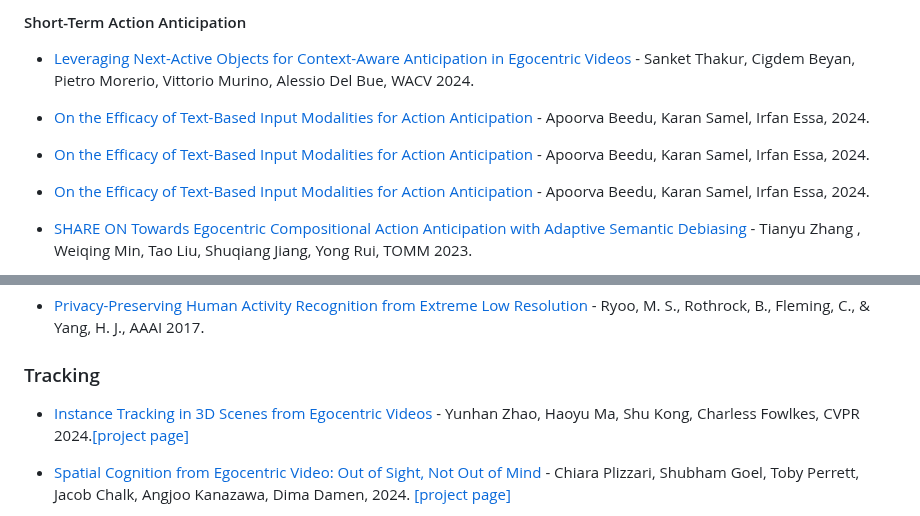
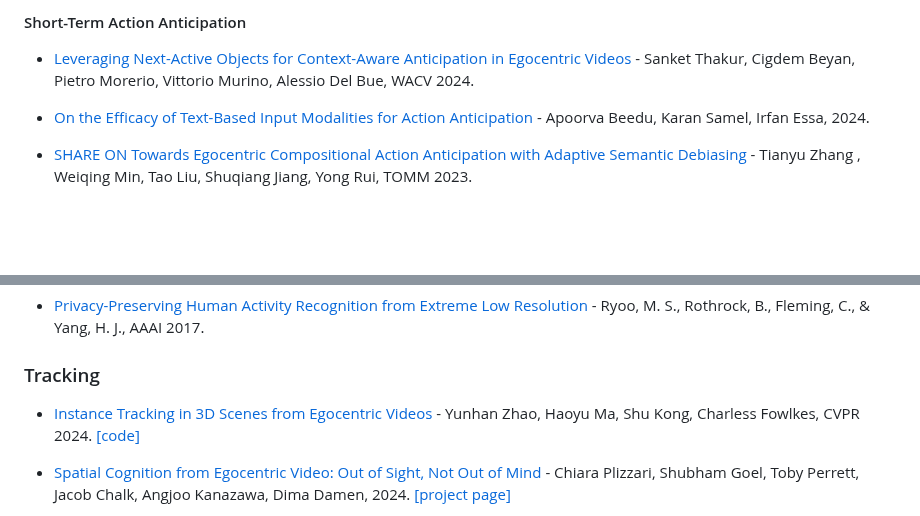
Before and after one commit to EgocentricVision/EgocentricVision, a Markdown page: README.md, 2 parts joined by grey strips. Rendered like a GitHub page; blank space fills up the shorter version.

Commit message:
feat: update readme.md

```diff
--- a/README.md
+++ b/README.md
@@ -260,10 +260,6 @@ better view here -> https://egocentricvision.github.io/EgocentricVision/
 ### Action Anticipation
 #### Short-Term Action Anticipation
 - [Leveraging Next-Active Objects for Context-Aware Anticipation in Egocentric Videos](https://arxiv.org/pdf/2308.08303.pdf) - Sanket Thakur, Cigdem Beyan, Pietro Morerio, Vittorio Murino, Alessio Del Bue, WACV 2024.
-
-- [On the Efficacy of Text-Based Input Modalities for Action Anticipation](https://arxiv.org/abs/2401.12972) - Apoorva Beedu, Karan Samel, Irfan Essa,  2024.
-
-- [On the Efficacy of Text-Based Input Modalities for Action Anticipation](https://arxiv.org/abs/2401.12972) - Apoorva Beedu, Karan Samel, Irfan Essa,  2024.
 
 - [On the Efficacy of Text-Based Input Modalities for Action Anticipation](https://arxiv.org/abs/2401.12972) - Apoorva Beedu, Karan Samel, Irfan Essa,  2024.
 
@@ -635,7 +631,7 @@ better view here -> https://egocentricvision.github.io/EgocentricVision/
 - [Privacy-Preserving Human Activity Recognition from Extreme Low Resolution](https://arxiv.org/pdf/1604.03196) - Ryoo, M. S., Rothrock, B., Fleming, C., & Yang, H. J., AAAI 2017.
 
 ### Tracking
-- [Instance Tracking in 3D Scenes from Egocentric Videos](https://arxiv.org/abs/2312.04117) - Yunhan Zhao, Haoyu Ma, Shu Kong, Charless Fowlkes, CVPR 2024.[[project page]](https://github.com/IT3DEgo/IT3DEgo/)
+- [Instance Tracking in 3D Scenes from Egocentric Videos](https://arxiv.org/abs/2312.04117) - Yunhan Zhao, Haoyu Ma, Shu Kong, Charless Fowlkes, CVPR 2024. [[code]](https://github.com/IT3DEgo/IT3DEgo/)
 
 - [Spatial Cognition from Egocentric Video: Out of Sight, Not Out of Mind](https://arxiv.org/abs/2404.05072) - Chiara Plizzari, Shubham Goel, Toby Perrett, Jacob Chalk, Angjoo Kanazawa, Dima Damen,  2024. [[project page]](https://dimadamen.github.io/OSNOM/)
 
```
